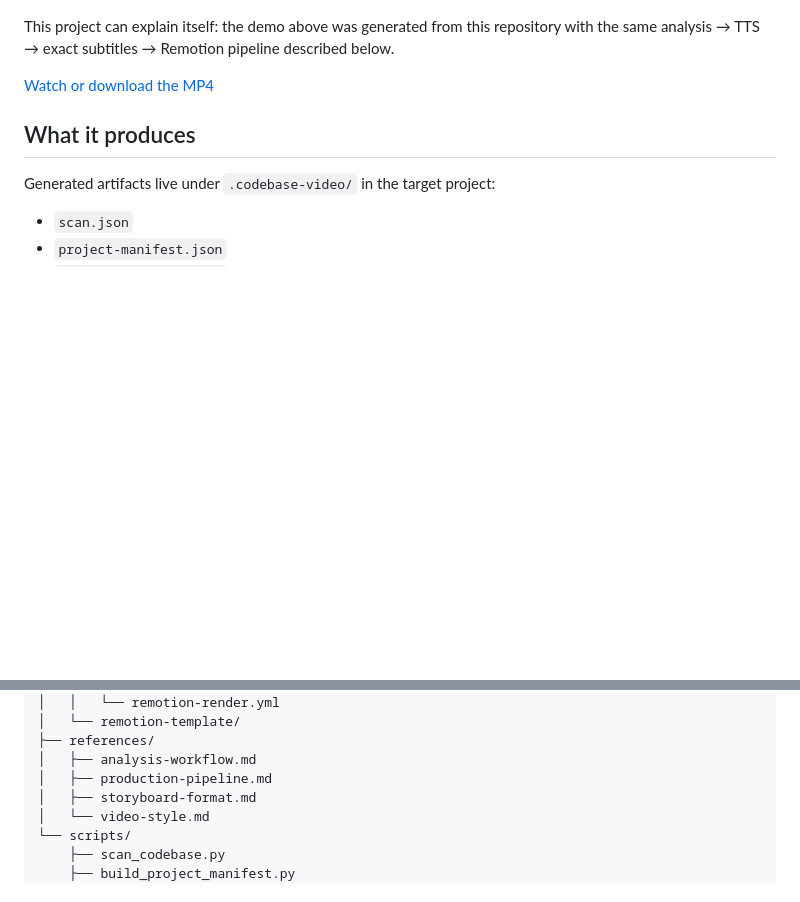
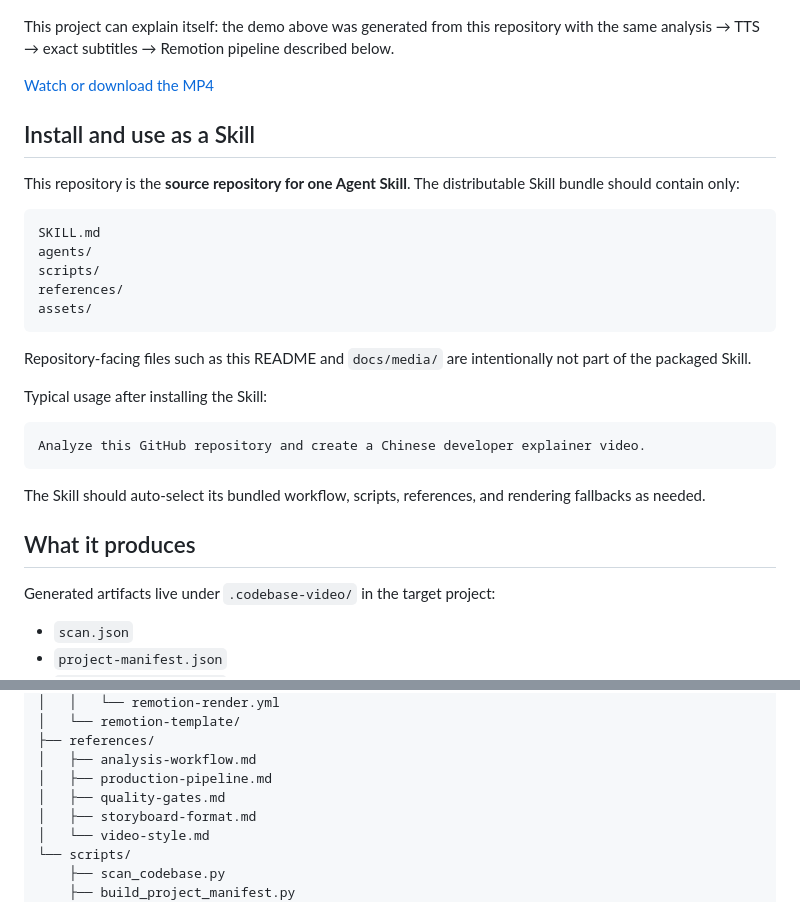
Before and after one commit to ythc/codebase-video-explainer, a Markdown page: README.md, 2 parts joined by grey strips. Drawn GitHub-style; blank space fills up the shorter version.

Commit message:
docs: align repository with Skill packaging conventions

````diff
--- a/README.md
+++ b/README.md
@@ -14,6 +14,28 @@ This project can explain itself: the demo above was generated from this reposito
 
 [Watch or download the MP4](docs/media/codebase-video-explainer-demo.mp4)
 
+
+## Install and use as a Skill
+
+This repository is the **source repository for one Agent Skill**. The distributable Skill bundle should contain only:
+
+```text
+SKILL.md
+agents/
+scripts/
+references/
+assets/
+```
+
+Repository-facing files such as this README and `docs/media/` are intentionally not part of the packaged Skill.
+
+Typical usage after installing the Skill:
+
+```text
+Analyze this GitHub repository and create a Chinese developer explainer video.
+```
+
+The Skill should auto-select its bundled workflow, scripts, references, and rendering fallbacks as needed.
 
 ## What it produces
 
@@ -67,6 +89,7 @@ codebase-video-explainer/
 ├── references/
 │   ├── analysis-workflow.md
 │   ├── production-pipeline.md
+│   ├── quality-gates.md
 │   ├── storyboard-format.md
 │   └── video-style.md
 └── scripts/
````
